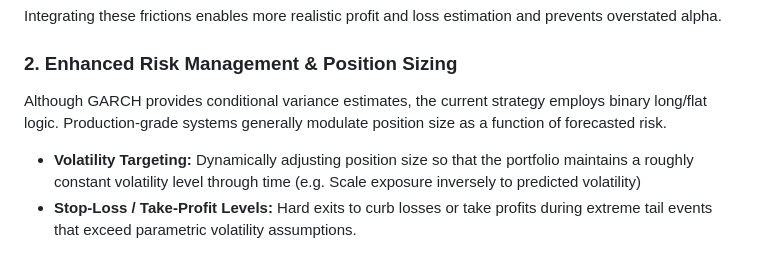
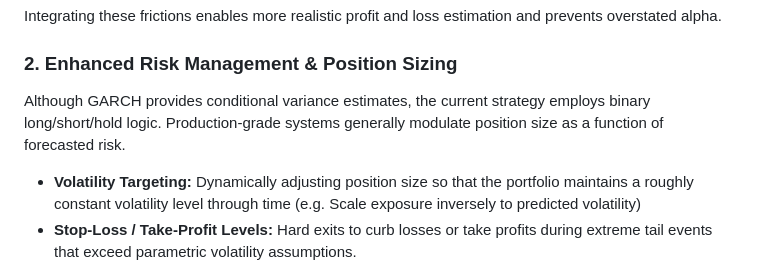
Before and after one commit to cckmwong-data/trading_SP500, a Markdown page: README.md, the part around one of its changes. Rendered like a GitHub page.

```diff
--- a/README.md
+++ b/README.md
@@ -119,7 +119,7 @@ Integrating these frictions enables more realistic profit and loss estimation an
 
 ### 2. Enhanced Risk Management & Position Sizing
 
-Although GARCH provides conditional variance estimates, the current strategy employs binary long/flat logic. Production-grade systems generally modulate position size as a function of forecasted risk.
+Although GARCH provides conditional variance estimates, the current strategy employs binary long/short/hold logic. Production-grade systems generally modulate position size as a function of forecasted risk.
 
 - **Volatility Targeting:** Dynamically adjusting position size so that the portfolio maintains a roughly constant volatility level through time (e.g. Scale exposure inversely to predicted volatility)
 - **Stop-Loss / Take-Profit Levels:** Hard exits to curb losses or take profits during extreme tail events that exceed parametric volatility assumptions.
```
Also changed, not shown: other parts of README.md (+1 -1 lines).
